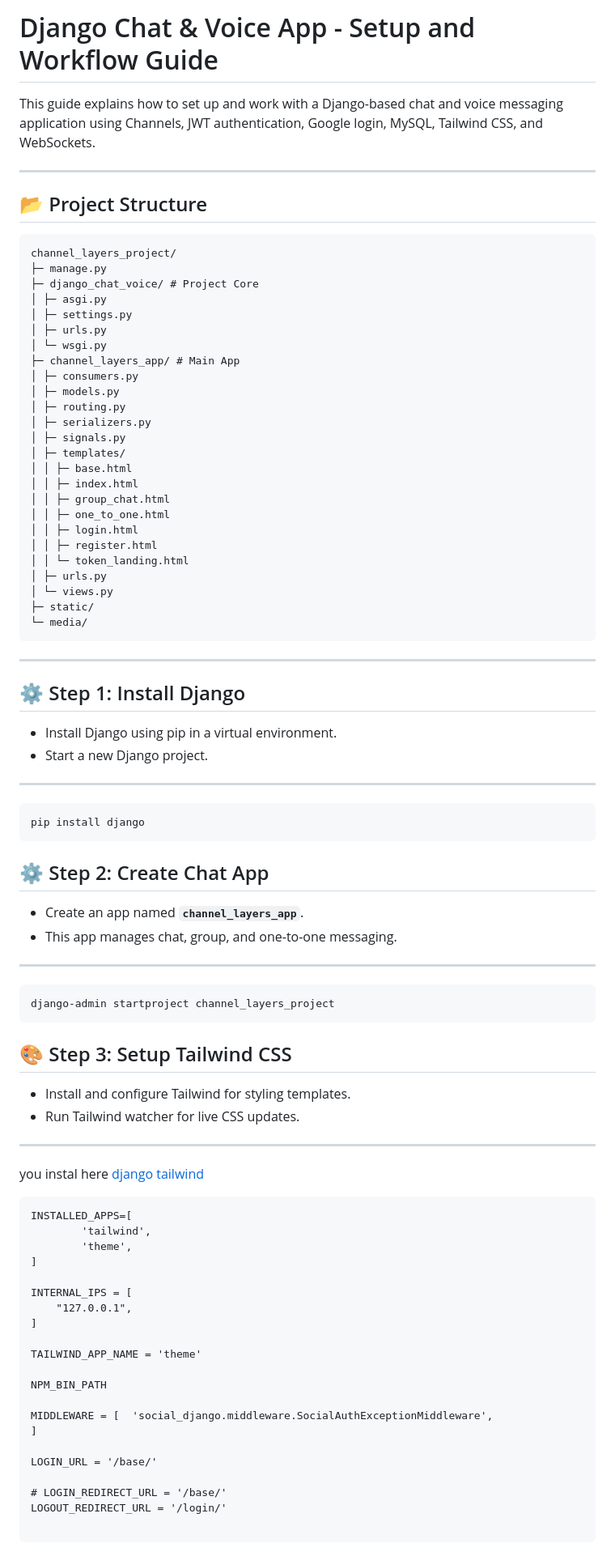
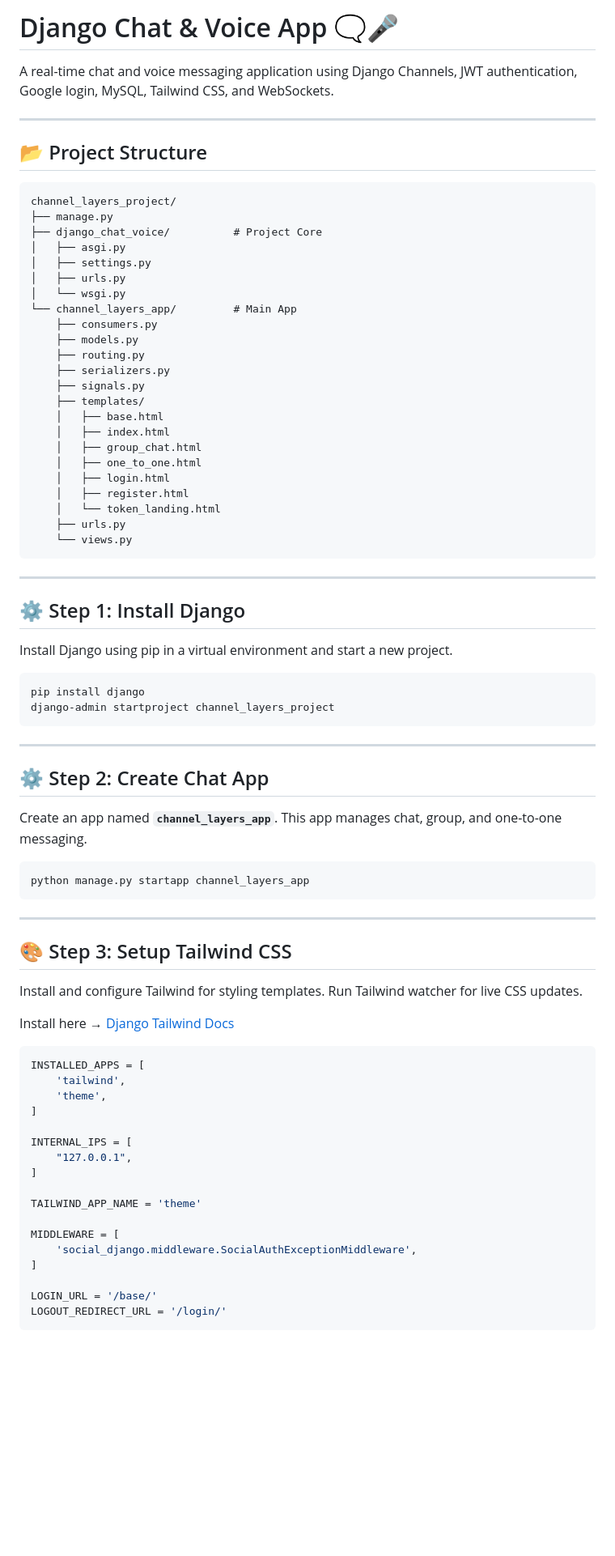
Before and after one commit to abhmrya/chat_voice_app, a Markdown page: README.md, the part around one of its changes. Shown at 81% size. Drawn GitHub-style; blank space fills up the shorter version.

````diff
--- a/README.md
+++ b/README.md
@@ -1,68 +1,70 @@
-# Django Chat & Voice App - Setup and Workflow Guide
+# Django Chat & Voice App 🗨️🎤
 
-This guide explains how to set up and work with a Django-based chat and voice messaging application using Channels, JWT authentication, Google login, MySQL, Tailwind CSS, and WebSockets.
+A real-time chat and voice messaging application using Django Channels, JWT authentication, Google login, MySQL, Tailwind CSS, and WebSockets.
 
 ---
+
 ## 📂 Project Structure
+
 ```
 channel_layers_project/
-├─ manage.py
-├─ django_chat_voice/ # Project Core
-│ ├─ asgi.py
-│ ├─ settings.py
-│ ├─ urls.py
-│ └─ wsgi.py
-├─ channel_layers_app/ # Main App
-│ ├─ consumers.py
-│ ├─ models.py
-│ ├─ routing.py
-│ ├─ serializers.py
-│ ├─ signals.py
-│ ├─ templates/
-│ │ ├─ base.html
-│ │ ├─ index.html
-│ │ ├─ group_chat.html
-│ │ ├─ one_to_one.html
-│ │ ├─ login.html
-│ │ ├─ register.html
-│ │ └─ token_landing.html
-│ ├─ urls.py
-│ └─ views.py
-├─ static/
-└─ media/
+├── manage.py
+├── django_chat_voice/          # Project Core
+│   ├── asgi.py
+│   ├── settings.py
+│   ├── urls.py
+│   └── wsgi.py
+└── channel_layers_app/         # Main App
+    ├── consumers.py
+    ├── models.py
+    ├── routing.py
+    ├── serializers.py
+    ├── signals.py
+    ├── templates/
+    │   ├── base.html
+    │   ├── index.html
+    │   ├── group_chat.html
+    │   ├── one_to_one.html
+    │   ├── login.html
+    │   ├── register.html
+    │   └── token_landing.html
+    ├── urls.py
+    └── views.py
 ```
 
 ---
 
 ## ⚙️ Step 1: Install Django
-- Install Django using pip in a virtual environment.
-- Start a new Django project.
 
----
-```
+Install Django using pip in a virtual environment and start a new project.
+
+```bash
 pip install django
-```
-
-## ⚙️ Step 2: Create Chat App
-- Create an app named **`channel_layers_app`**.
-- This app manages chat, group, and one-to-one messaging.
-
----
-```
 django-admin startproject channel_layers_project
 ```
 
-## 🎨 Step 3: Setup Tailwind CSS
-- Install and configure Tailwind for styling templates.
-- Run Tailwind watcher for live CSS updates.
 ---
 
-you instal here  [django tailwind ](https://django-tailwind.readthedocs.io/en/latest/installation.html)
+## ⚙️ Step 2: Create Chat App
 
+Create an app named **`channel_layers_app`**. This app manages chat, group, and one-to-one messaging.
+
+```bash
+python manage.py startapp channel_layers_app
 ```
-INSTALLED_APPS=[
-        'tailwind',
-        'theme',
+
+---
+
+## 🎨 Step 3: Setup Tailwind CSS
+
+Install and configure Tailwind for styling templates. Run Tailwind watcher for live CSS updates.
+
+Install here → [Django Tailwind Docs](https://django-tailwind.readthedocs.io/en/latest/installation.html)
+
+```python
+INSTALLED_APPS = [
+    'tailwind',
+    'theme',
 ]
 
 INTERNAL_IPS = [
@@ -71,15 +73,11 @@ INTERNAL_IPS = [
 
 TAILWIND_APP_NAME = 'theme'
 
-NPM_BIN_PATH
-
-MIDDLEWARE = [  'social_django.middleware.SocialAuthExceptionMiddleware',
+MIDDLEWARE = [
+    'social_django.middleware.SocialAuthExceptionMiddleware',
 ]
 
 LOGIN_URL = '/base/'
-
-# LOGIN_REDIRECT_URL = '/base/'
 LOGOUT_REDIRECT_URL = '/login/'
-
 ```
 
````
Also changed, not shown: other parts of README.md (+216 -90 lines).
